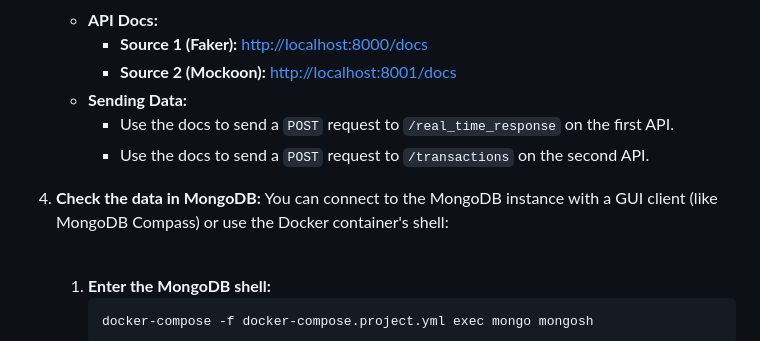
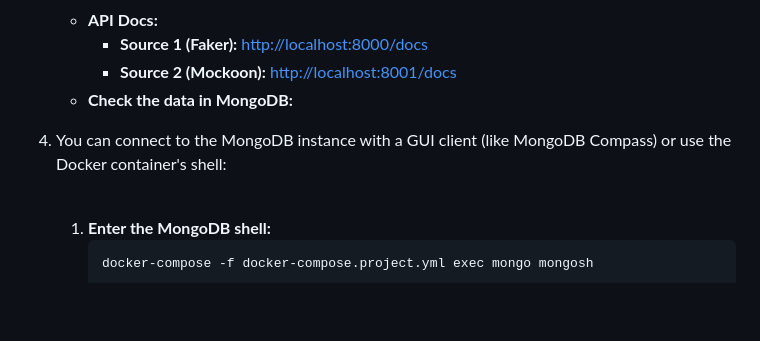
Before and after one commit to amineelgardoum-rgb/transactions_e_commerce_pipeline, a Markdown page: README.md, the part around the change. GitHub-like rendering; blank space fills up the shorter version.

Commit message:
Changes to be committed: 	modified:   README.md

```diff
--- a/README.md
+++ b/README.md
@@ -93,11 +93,8 @@ The entire infrastructure can be launched with a single command thanks to Docker
    - **API Docs:**
      - **Source 1 (Faker):** [http://localhost:8000/docs](http://localhost:8000/docs)
      - **Source 2 (Mockoon):** [http://localhost:8001/docs](http://localhost:8001/docs)
-   - **Sending Data:**
-     - Use the docs to send a `POST` request to `/real_time_response` on the first API.
-     - Use the docs to send a `POST` request to `/transactions` on the second API.
-4. **Check the data in MongoDB:**
-   You can connect to the MongoDB instance with a GUI client (like MongoDB Compass) or use the Docker container's shell:
+   - **Check the data in MongoDB:**
+4. You can connect to the MongoDB instance with a GUI client (like MongoDB Compass) or use the Docker container's shell:
 
    <br>
 
```
